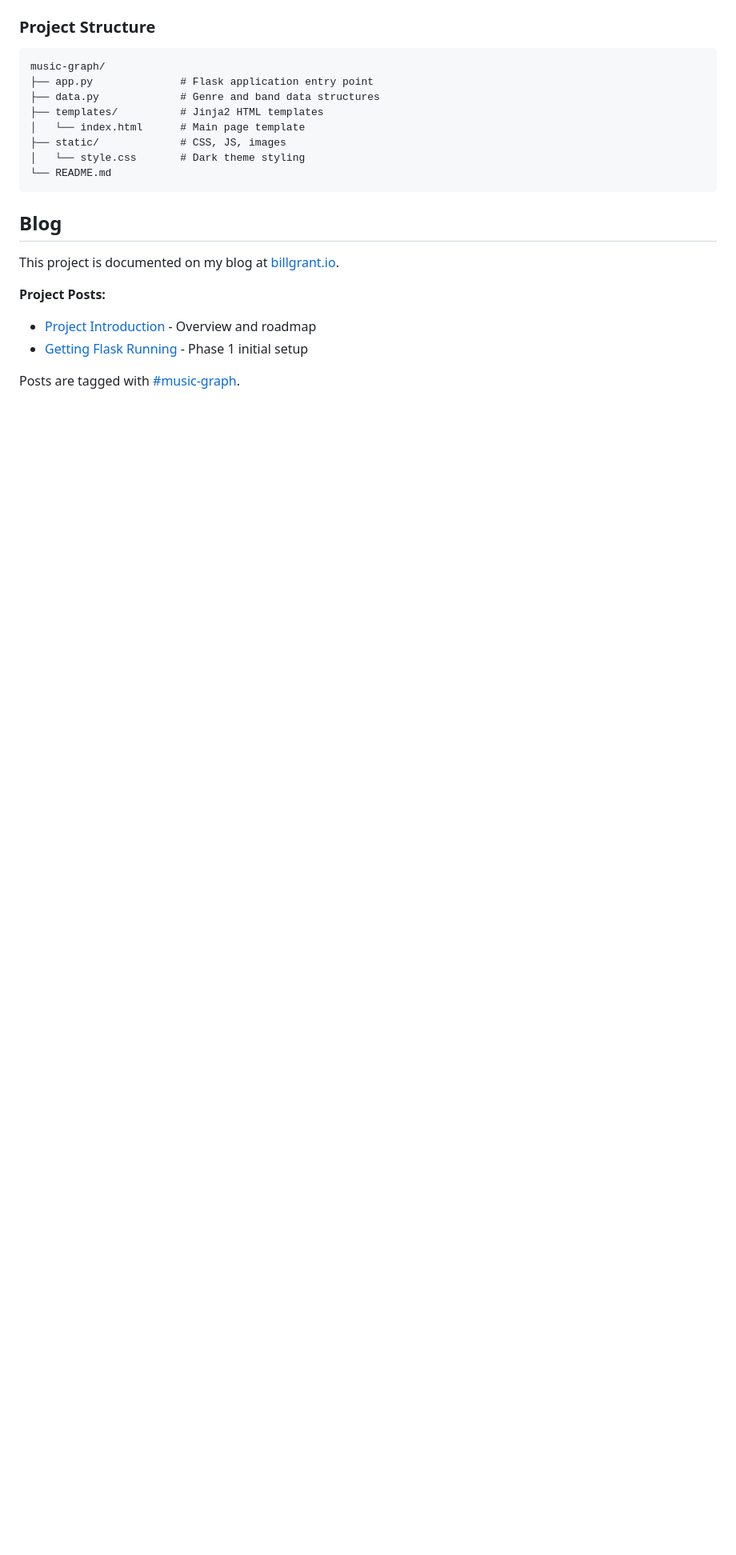
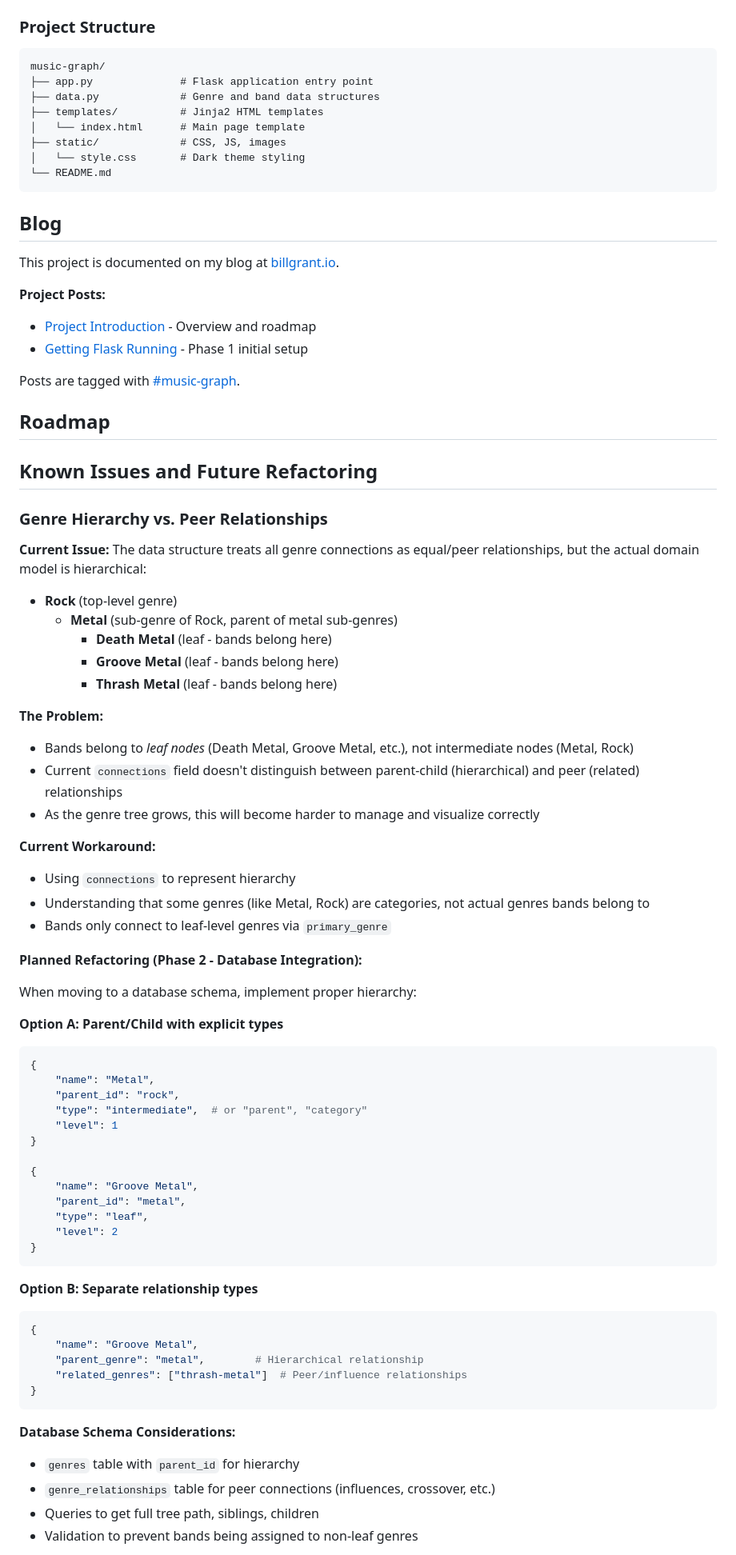
Before and after one commit to billgrant/music-graph, a Markdown page: README.md, the part around one of its changes. Shown at 80% size. GitHub-like rendering; blank space fills up the shorter version.

Commit message:
added roadmap info to readme

````diff
--- a/README.md
+++ b/README.md
@@ -241,3 +241,64 @@ This project is documented on my blog at [billgrant.io](https://billgrant.io).
 
 Posts are tagged with [#music-graph](https://billgrant.io/tags/#music-graph).
 
+## Roadmap
+
+## Known Issues and Future Refactoring
+
+### Genre Hierarchy vs. Peer Relationships
+
+**Current Issue:**
+The data structure treats all genre connections as equal/peer relationships, but the actual domain model is hierarchical:
+
+- **Rock** (top-level genre)
+  - **Metal** (sub-genre of Rock, parent of metal sub-genres)
+    - **Death Metal** (leaf - bands belong here)
+    - **Groove Metal** (leaf - bands belong here)
+    - **Thrash Metal** (leaf - bands belong here)
+
+**The Problem:**
+- Bands belong to *leaf nodes* (Death Metal, Groove Metal, etc.), not intermediate nodes (Metal, Rock)
+- Current `connections` field doesn't distinguish between parent-child (hierarchical) and peer (related) relationships
+- As the genre tree grows, this will become harder to manage and visualize correctly
+
+**Current Workaround:**
+- Using `connections` to represent hierarchy
+- Understanding that some genres (like Metal, Rock) are categories, not actual genres bands belong to
+- Bands only connect to leaf-level genres via `primary_genre`
+
+**Planned Refactoring (Phase 2 - Database Integration):**
+
+When moving to a database schema, implement proper hierarchy:
+
+**Option A: Parent/Child with explicit types**
+```python
+{
+    "name": "Metal",
+    "parent_id": "rock",
+    "type": "intermediate",  # or "parent", "category"
+    "level": 1
+}
+
+{
+    "name": "Groove Metal",
+    "parent_id": "metal",
+    "type": "leaf",
+    "level": 2
+}
+```
+
+**Option B: Separate relationship types**
+```python
+{
+    "name": "Groove Metal",
+    "parent_genre": "metal",        # Hierarchical relationship
+    "related_genres": ["thrash-metal"]  # Peer/influence relationships
+}
+```
+
+**Database Schema Considerations:**
+- `genres` table with `parent_id` for hierarchy
+- `genre_relationships` table for peer connections (influences, crossover, etc.)
+- Queries to get full tree path, siblings, children
+- Validation to prevent bands being assigned to non-leaf genres
+
````
Also changed, not shown: other parts of README.md (+17 -0 lines).
